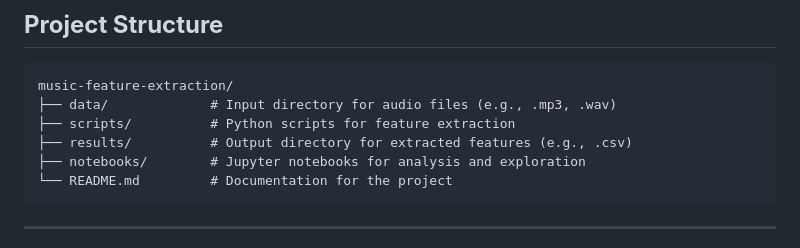
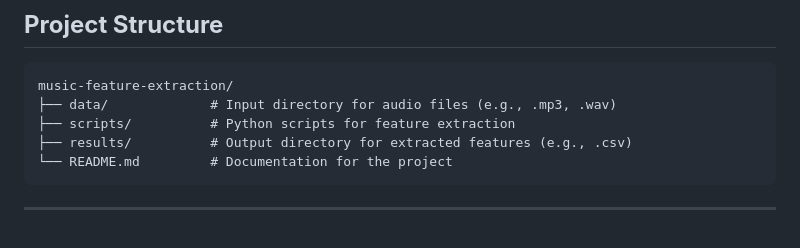
Before and after one commit to jasonmokk/music-feature-extraction, a Markdown page: README.md, the part around the change. Drawn GitHub-style.

````diff
--- a/README.md
+++ b/README.md
@@ -11,7 +11,6 @@ music-feature-extraction/
 ├── data/             # Input directory for audio files (e.g., .mp3, .wav)
 ├── scripts/          # Python scripts for feature extraction
 ├── results/          # Output directory for extracted features (e.g., .csv)
-├── notebooks/        # Jupyter notebooks for analysis and exploration
 └── README.md         # Documentation for the project
 ```
 
````
